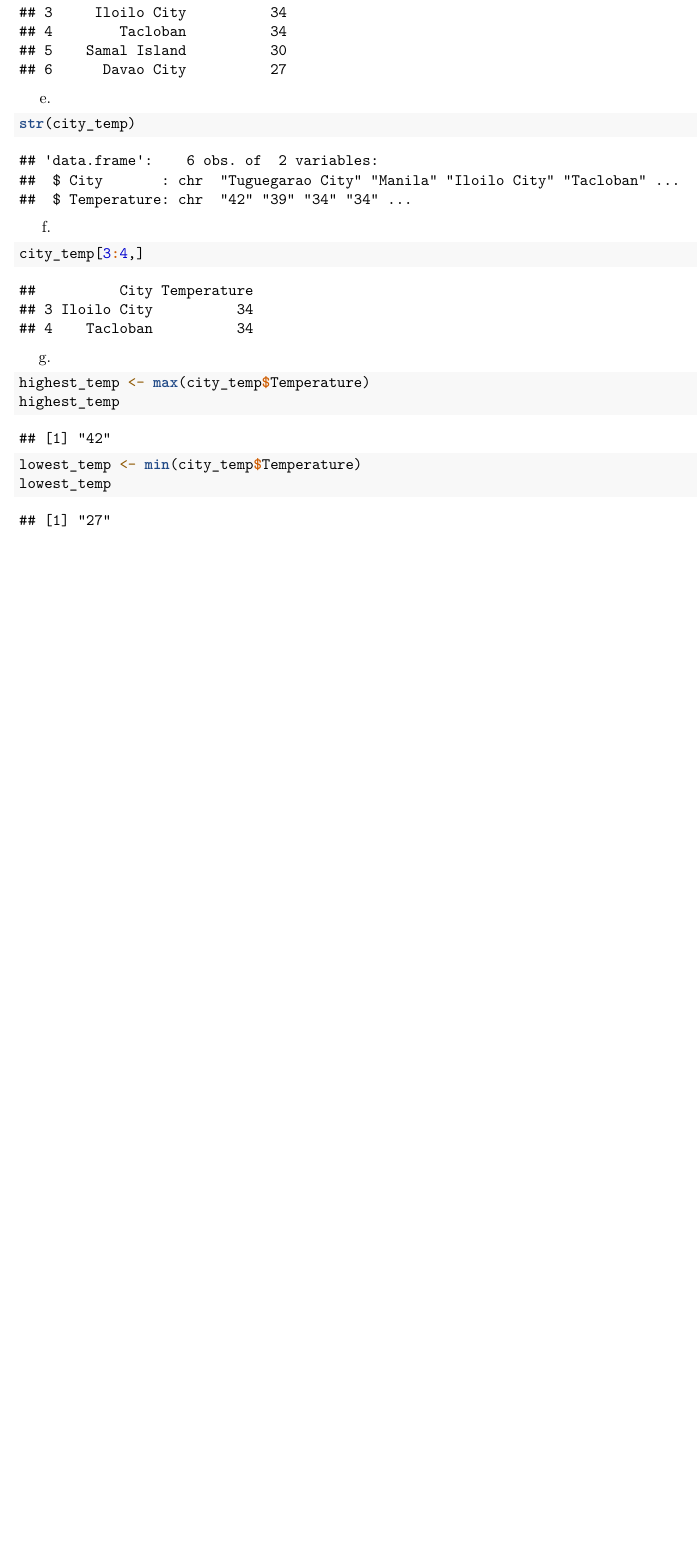
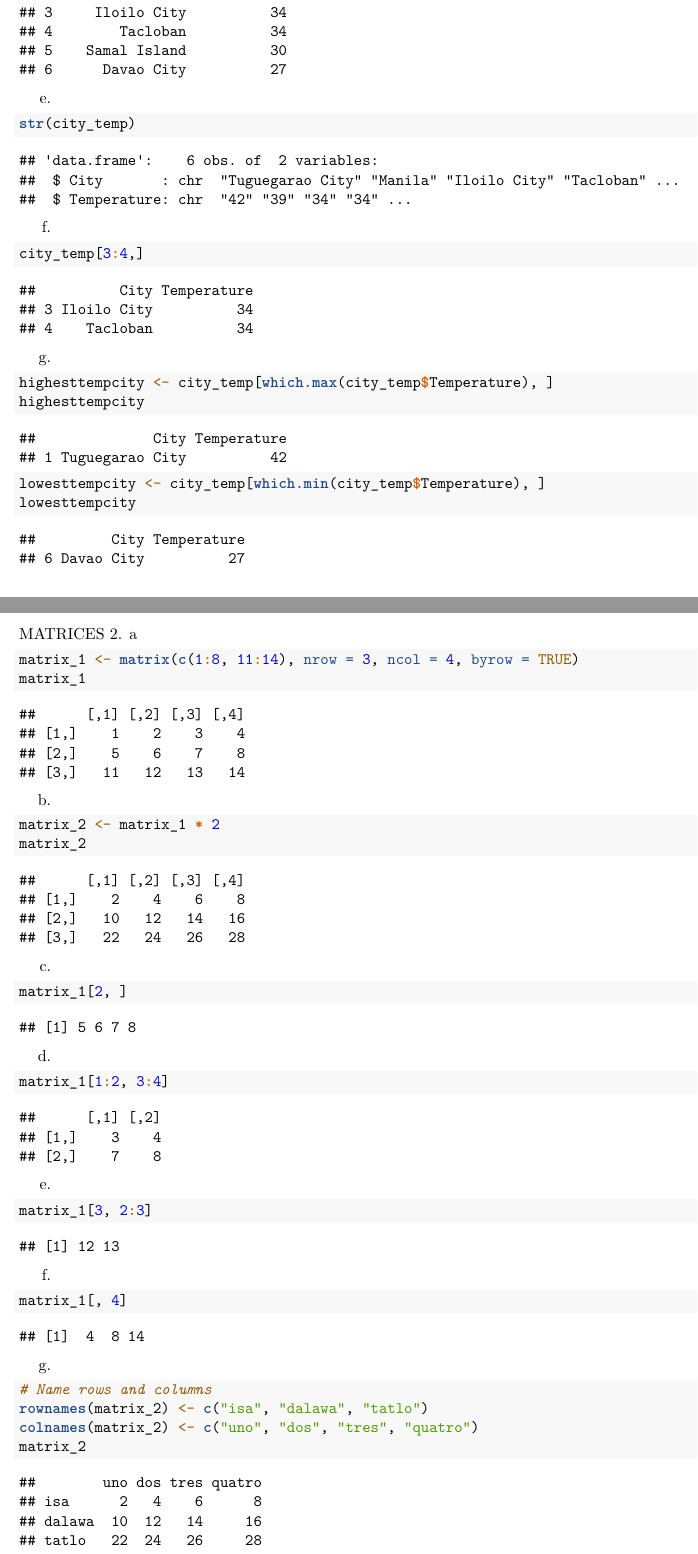
Before and after one commit to lyght1717/NAVA1, an R Markdown document (RWorksheet_Nava#3/Rworksheet_Nava3a.Rmd): part of page 2 of 2 before the commit and two parts of pages 2 and 3 of 5 after it, the two joined at a grey line, cut so that both start at the same text, the shorter picture padded with empty space. The pictures show the output file RWorksheet_Nava#3/Rworksheet_Nava3a.pdf that the author committed with the source.

Commit message:
third commit

````diff
--- a/RWorksheet_Nava#3/Rworksheet_Nava3a.Rmd
+++ b/RWorksheet_Nava#3/Rworksheet_Nava3a.Rmd
@@ -72,10 +72,47 @@ city_temp[3:4,]
 ```
 g.
 ```{r}
-highest_temp <- max(city_temp$Temperature)
-highest_temp
-
-lowest_temp <- min(city_temp$Temperature)
-lowest_temp
+highesttempcity <- city_temp[which.max(city_temp$Temperature), ]
+highesttempcity
 
 ```
+```{r}
+lowesttempcity <- city_temp[which.min(city_temp$Temperature), ]
+lowesttempcity
+```
+MATRICES
+2.
+a
+```{r}
+matrix_1 <- matrix(c(1:8, 11:14), nrow = 3, ncol = 4, byrow = TRUE)
+matrix_1
+```
+b.
+```{r}
+matrix_2 <- matrix_1 * 2
+matrix_2
+```
+c.
+```{r}
+matrix_1[2, ]
+
+```
+d.
+```{r}
+matrix_1[1:2, 3:4]
+```
+e.
+```{r}
+matrix_1[3, 2:3]
+```
+f.
+```{r}
+matrix_1[, 4]
+
+```
+g.
+```{r}
+# Name rows and columns
+rownames(matrix_2) <- c("isa", "dalawa", "tatlo")
+colnames(matrix_2) <- c("uno", "dos", "tres", "quatro")
+matrix_2
````
Also changed, not shown: RWorksheet_Nava#3/Rworksheet_Nava3a.pdf, RWorksheet_Nava#3/Rworksheet_Nava3a.Rmd (28 more changed lines).
